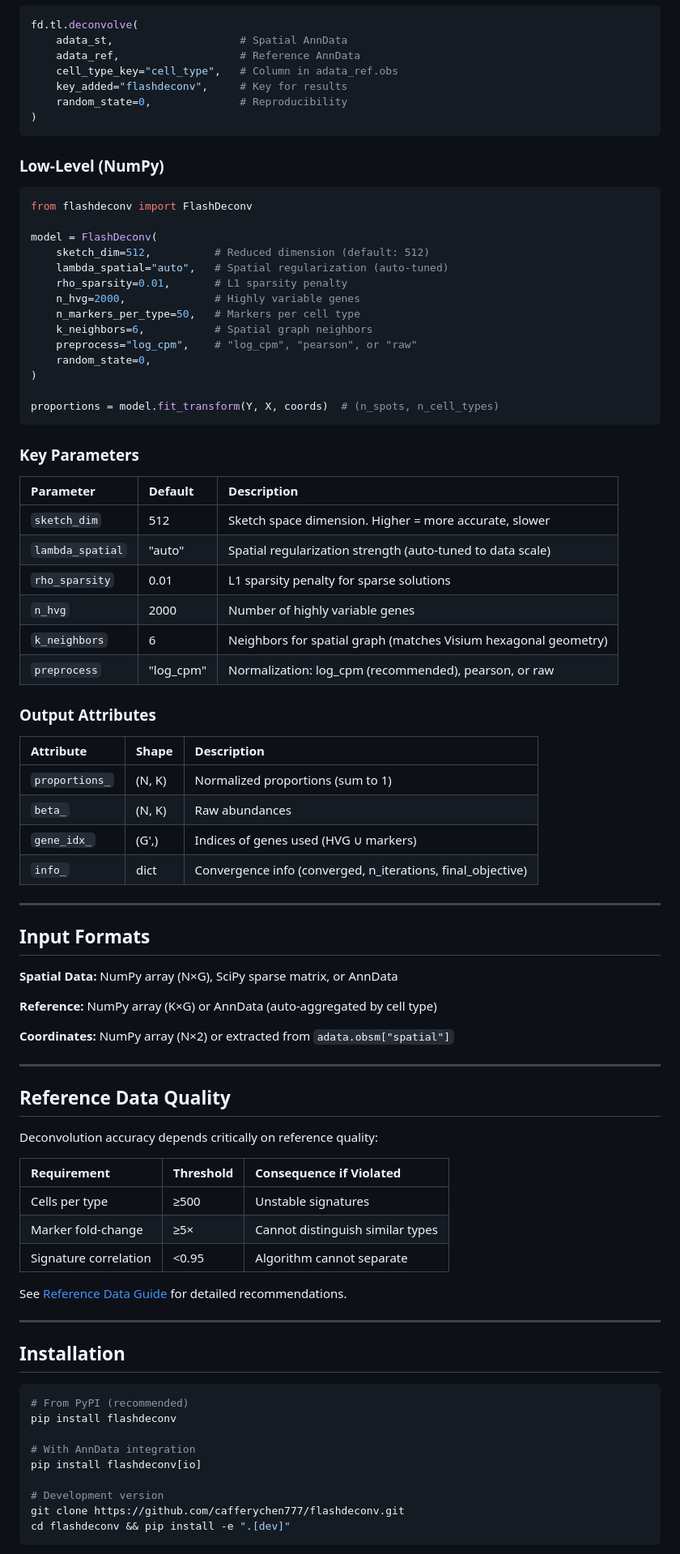
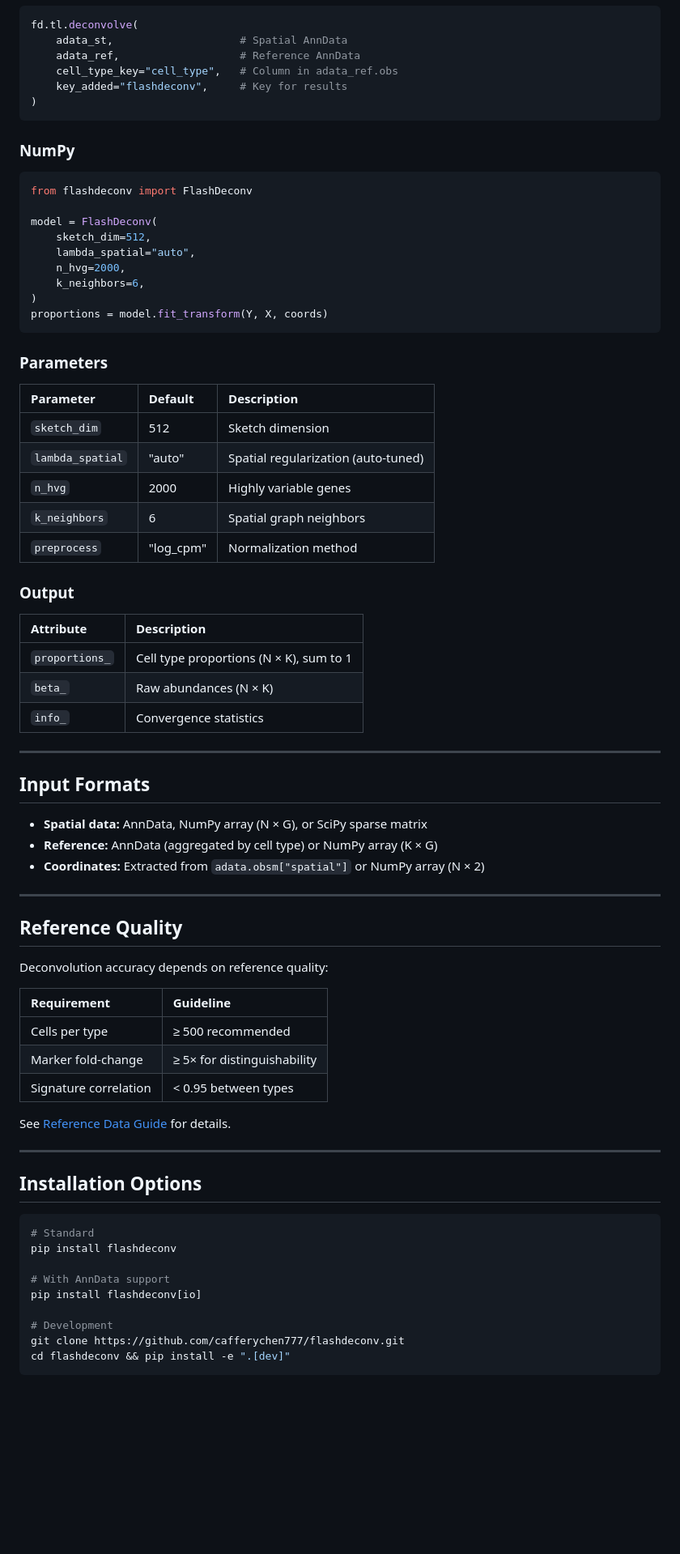
Before and after one commit to cafferychen777/flashdeconv, a Markdown page: README.md, the part around one of its changes. Shown at 81% size. GitHub-like rendering; blank space fills up the shorter version.

````diff
--- a/README.md
+++ b/README.md
@@ -149,85 +110,75 @@ fd.tl.deconvolve(
     adata_ref,                   # Reference AnnData
     cell_type_key="cell_type",   # Column in adata_ref.obs
     key_added="flashdeconv",     # Key for results
-    random_state=0,              # Reproducibility
 )
 ```
 
-### Low-Level (NumPy)
+### NumPy
 
 ```python
 from flashdeconv import FlashDeconv
 
 model = FlashDeconv(
-    sketch_dim=512,          # Reduced dimension (default: 512)
-    lambda_spatial="auto",   # Spatial regularization (auto-tuned)
-    rho_sparsity=0.01,       # L1 sparsity penalty
-    n_hvg=2000,              # Highly variable genes
-    n_markers_per_type=50,   # Markers per cell type
-    k_neighbors=6,           # Spatial graph neighbors
-    preprocess="log_cpm",    # "log_cpm", "pearson", or "raw"
-    random_state=0,
+    sketch_dim=512,
+    lambda_spatial="auto",
+    n_hvg=2000,
+    k_neighbors=6,
 )
-
-proportions = model.fit_transform(Y, X, coords)  # (n_spots, n_cell_types)
+proportions = model.fit_transform(Y, X, coords)
 ```
 
-### Key Parameters
+### Parameters
 
 | Parameter | Default | Description |
 |:----------|:--------|:------------|
-| `sketch_dim` | 512 | Sketch space dimension. Higher = more accurate, slower |
-| `lambda_spatial` | "auto" | Spatial regularization strength (auto-tuned to data scale) |
-| `rho_sparsity` | 0.01 | L1 sparsity penalty for sparse solutions |
-| `n_hvg` | 2000 | Number of highly variable genes |
-| `k_neighbors` | 6 | Neighbors for spatial graph (matches Visium hexagonal geometry) |
-| `preprocess` | "log_cpm" | Normalization: log_cpm (recommended), pearson, or raw |
+| `sketch_dim` | 512 | Sketch dimension |
+| `lambda_spatial` | "auto" | Spatial regularization (auto-tuned) |
+| `n_hvg` | 2000 | Highly variable genes |
+| `k_neighbors` | 6 | Spatial graph neighbors |
+| `preprocess` | "log_cpm" | Normalization method |
 
-### Output Attributes
+### Output
 
-| Attribute | Shape | Description |
-|:----------|:------|:------------|
-| `proportions_` | (N, K) | Normalized proportions (sum to 1) |
-| `beta_` | (N, K) | Raw abundances |
-| `gene_idx_` | (G',) | Indices of genes used (HVG ∪ markers) |
-| `info_` | dict | Convergence info (converged, n_iterations, final_objective) |
+| Attribute | Description |
+|:----------|:------------|
+| `proportions_` | Cell type proportions (N × K), sum to 1 |
+| `beta_` | Raw abundances (N × K) |
+| `info_` | Convergence statistics |
 
 ---
 
 ## Input Formats
 
-**Spatial Data:** NumPy array (N×G), SciPy sparse matrix, or AnnData
-
-**Reference:** NumPy array (K×G) or AnnData (auto-aggregated by cell type)
-
-**Coordinates:** NumPy array (N×2) or extracted from `adata.obsm["spatial"]`
+- **Spatial data:** AnnData, NumPy array (N × G), or SciPy sparse matrix
+- **Reference:** AnnData (aggregated by cell type) or NumPy array (K × G)
+- **Coordinates:** Extracted from `adata.obsm["spatial"]` or NumPy array (N × 2)
 
 ---
 
-## Reference Data Quality
+## Reference Quality
 
-Deconvolution accuracy depends critically on reference quality:
+Deconvolution accuracy depends on reference quality:
 
-| Requirement | Threshold | Consequence if Violated |
-|:------------|:----------|:------------------------|
-| Cells per type | ≥500 | Unstable signatures |
-| Marker fold-change | ≥5× | Cannot distinguish similar types |
-| Signature correlation | <0.95 | Algorithm cannot separate |
+| Requirement | Guideline |
+|:------------|:----------|
+| Cells per type | ≥ 500 recommended |
+| Marker fold-change | ≥ 5× for distinguishability |
+| Signature correlation | < 0.95 between types |
 
-See [Reference Data Guide](docs/reference_data_guide.md) for detailed recommendations.
+See [Reference Data Guide](docs/reference_data_guide.md) for details.
 
 ---
 
-## Installation
+## Installation Options
 
 ```bash
-# From PyPI (recommended)
+# Standard
 pip install flashdeconv
 
-# With AnnData integration
+# With AnnData support
 pip install flashdeconv[io]
 
-# Development version
+# Development
 git clone https://github.com/cafferychen777/flashdeconv.git
 cd flashdeconv && pip install -e ".[dev]"
 ```
````
Also changed, not shown: other parts of README.md (+58 -98 lines).
